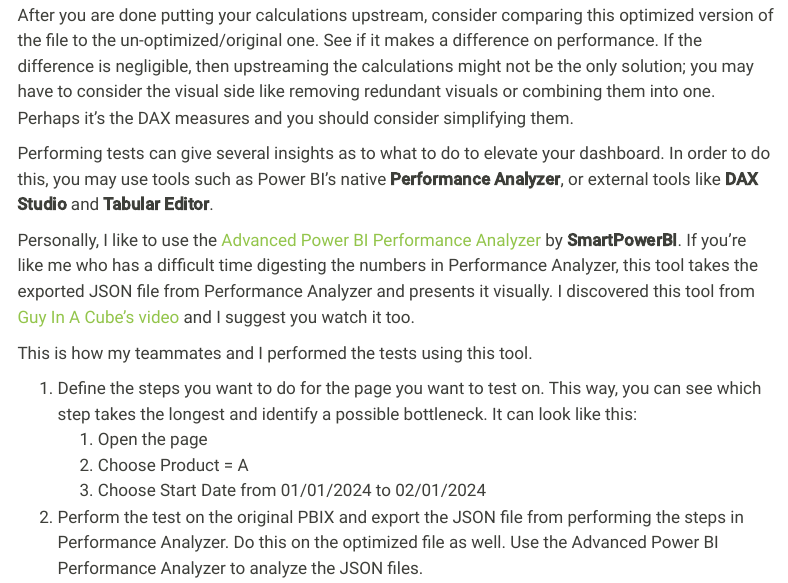
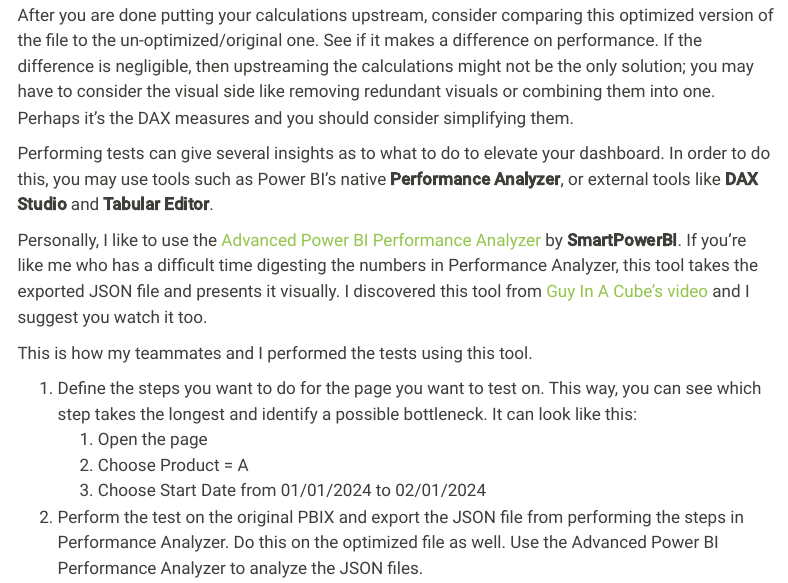
Before and after one commit to rain-luciano/rain-luciano.github.io, a Quarto document (posts/2024-06-14-Blog1/2024-06-14-Blog1.qmd): the page in a window 1100 px wide, from 2900 px down. Rendered offline with R 4.5, knitr and Pandoc in place of Quarto, with nearby package versions; menus at the side of the page are left out.

Commit message:
Editing the first blog

```diff
--- a/posts/2024-06-14-Blog1/2024-06-14-Blog1.qmd
+++ b/posts/2024-06-14-Blog1/2024-06-14-Blog1.qmd
@@ -86,7 +86,7 @@
 
 Performing tests can give several insights as to what to do to elevate your dashboard. In order to do this, you may use tools such as Power BI's native **Performance Analyzer**, or external tools like **DAX Studio** and **Tabular Editor**.
 
-Personally, I like to use the [Advanced Power BI Performance Analyzer](https://smartpowerbi.co.uk/2021/10/12/advanced-power-bi-performance-analyser-by-smartpowerbi/) by **SmartPowerBI**. If you're like me who has a difficult time digesting the numbers in Performance Analyzer, this tool takes the exported JSON file from Performance Analyzer and presents it visually. I discovered this tool from [Guy In A Cube's video](https://www.youtube.com/watch?v=Z-J4n9uymQ0&t=2s) and I suggest you watch it too.
+Personally, I like to use the [Advanced Power BI Performance Analyzer](https://smartpowerbi.co.uk/2021/10/12/advanced-power-bi-performance-analyser-by-smartpowerbi/) by **SmartPowerBI**. If you're like me who has a difficult time digesting the numbers in Performance Analyzer, this tool takes the exported JSON file and presents it visually. I discovered this tool from [Guy In A Cube's video](https://www.youtube.com/watch?v=Z-J4n9uymQ0&t=2s) and I suggest you watch it too.
 
 This is how my teammates and I performed the tests using this tool.
 
```
Also changed, not shown: docs/search.json, 2 other files.
